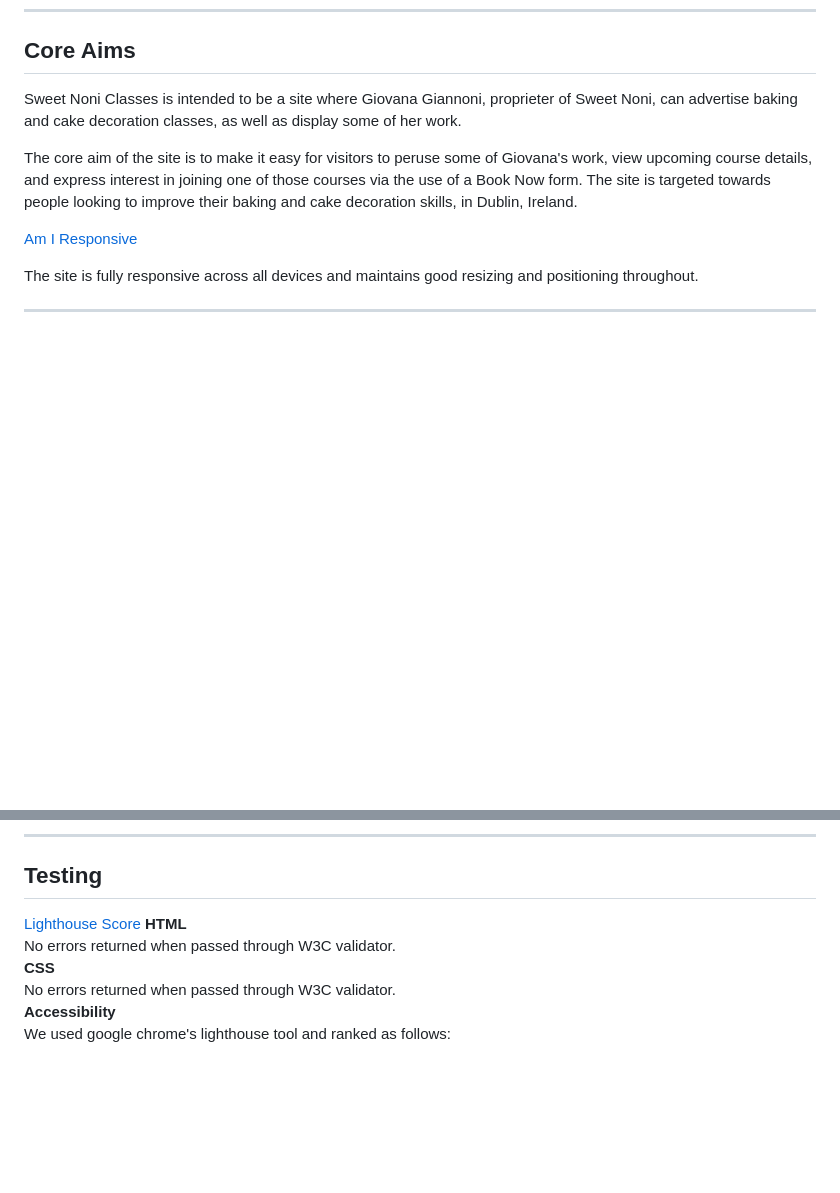
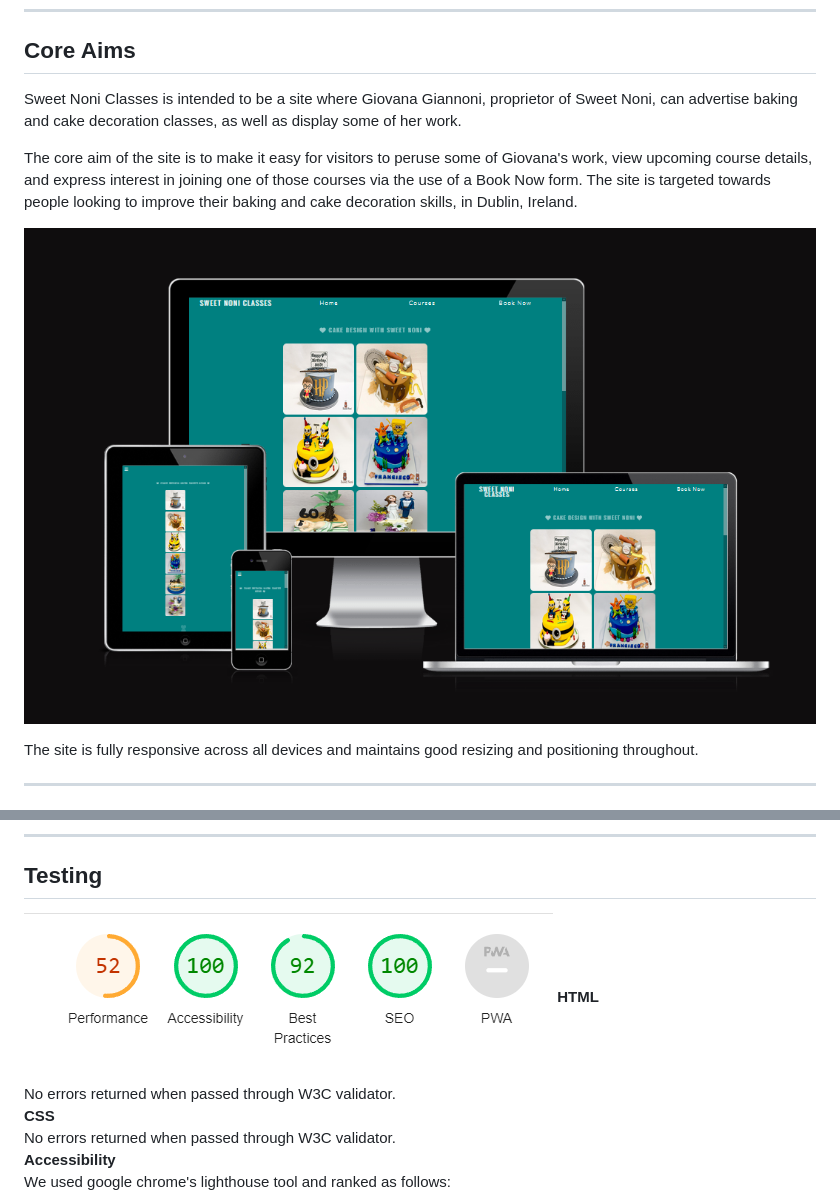
Before and after one commit to RGGG1/SN, a Markdown page: README.md, 2 parts joined by grey strips. GitHub-like rendering; blank space fills up the shorter version.

Commit message:
added images to ReadMe

```diff
--- a/README.md
+++ b/README.md
@@ -7,11 +7,11 @@ This documents outlines the goals of the website and its functionality throughou
 ------
 ## Core Aims
 
-Sweet Noni Classes is intended to be a site where Giovana Giannoni, proprieter of Sweet Noni, can advertise baking and cake decoration classes, as well as display some of her work.
+Sweet Noni Classes is intended to be a site where Giovana Giannoni, proprietor of Sweet Noni, can advertise baking and cake decoration classes, as well as display some of her work.
 
 The core aim of the site is to make it easy for visitors to peruse some of Giovana's work, view upcoming course details, and express interest in joining one of those courses via the use of a Book Now form. The site is targeted towards people looking to improve their baking and cake decoration skills, in Dublin, Ireland.
 
-[Am I Responsive](/assets/images/Responsive.JPG)
+![Am I Responsive](/assets/images/Responsive.JPG)
 
 The site is fully responsive across all devices and maintains good resizing and positioning throughout.
 
@@ -79,7 +79,7 @@ I have tested the site across multiple devices of different sizes, and a variety
 
 ------
 ## Testing
-[Lighthouse Score](/assets/images/lighthouse-score.png)
+![Lighthouse Score](/assets/images/lighthouse-score.png)
 <strong>HTML</strong><br>No errors returned when passed through W3C validator.<br>
 <strong>CSS</strong><br> No errors returned when passed through W3C validator.<br>
 <strong>Accessibility</strong><br> We used google chrome's lighthouse tool and ranked as follows:<br>
```
